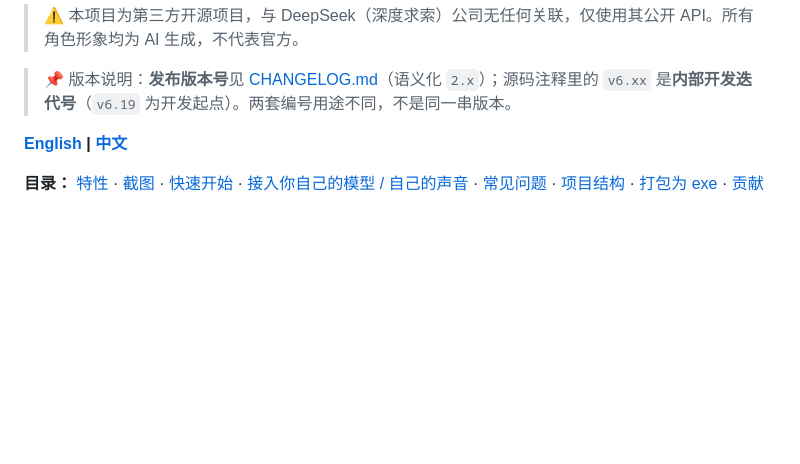
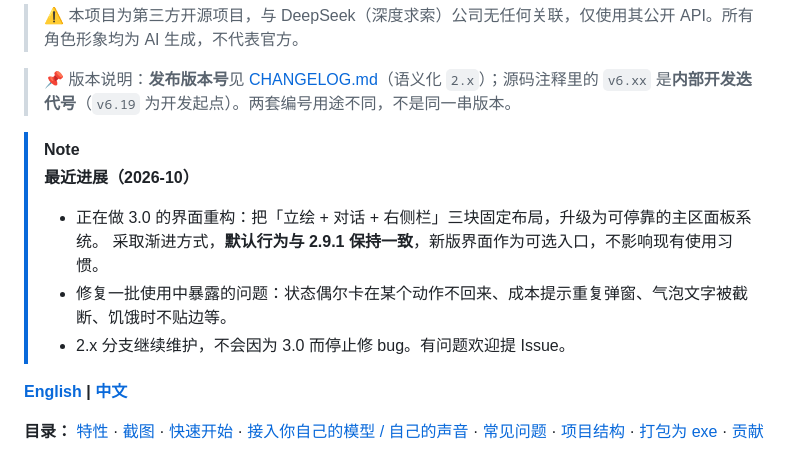
Before and after one commit to sjmsltx/deepseek-desktop-pet, a Markdown page: README.md, the part around the change. GitHub-like rendering; blank space fills up the shorter version.

Commit message:
docs(readme): 补「最近进展」段（3.0 渐进式路线 + 已修问题）
30 天无提交会让搜索来的访客流失。本段说明：
- 3.0 走渐进式，默认行为与 2.9.1 一致，新版界面为可选入口
- 已修的用户可感知问题（状态卡死/弹窗重复/文字被截/饥饿不贴边）
- 2.x 继续维护

纯新增，不含日期承诺。

```diff
--- a/README.md
+++ b/README.md
@@ -21,6 +21,14 @@
 
 > 📌 版本说明：**发布版本号**见 [CHANGELOG.md](CHANGELOG.md)（语义化 `2.x`）；源码注释里的 `v6.xx`
 > 是**内部开发迭代号**（`v6.19` 为开发起点）。两套编号用途不同，不是同一串版本。
+
+> [!NOTE]
+> **最近进展（2026-10）**
+>
+> - 正在做 3.0 的界面重构：把「立绘 + 对话 + 右侧栏」三块固定布局，升级为可停靠的主区面板系统。
+>   采取渐进方式，**默认行为与 2.9.1 保持一致**，新版界面作为可选入口，不影响现有使用习惯。
+> - 修复一批使用中暴露的问题：状态偶尔卡在某个动作不回来、成本提示重复弹窗、气泡文字被截断、饥饿时不贴边等。
+> - 2.x 分支继续维护，不会因为 3.0 而停止修 bug。有问题欢迎提 Issue。
 
 **[English](README.en.md) | [中文](README.md)**
 
```
